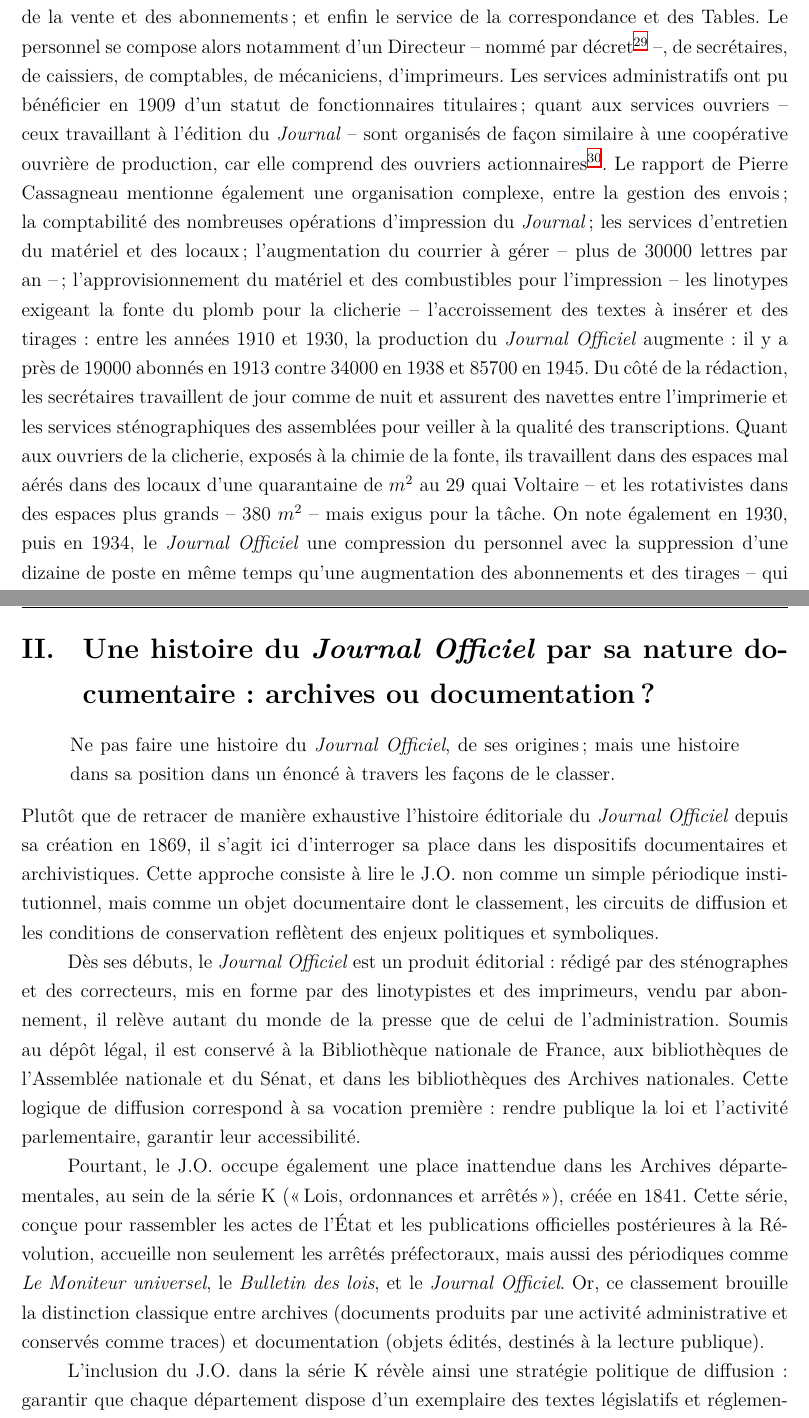
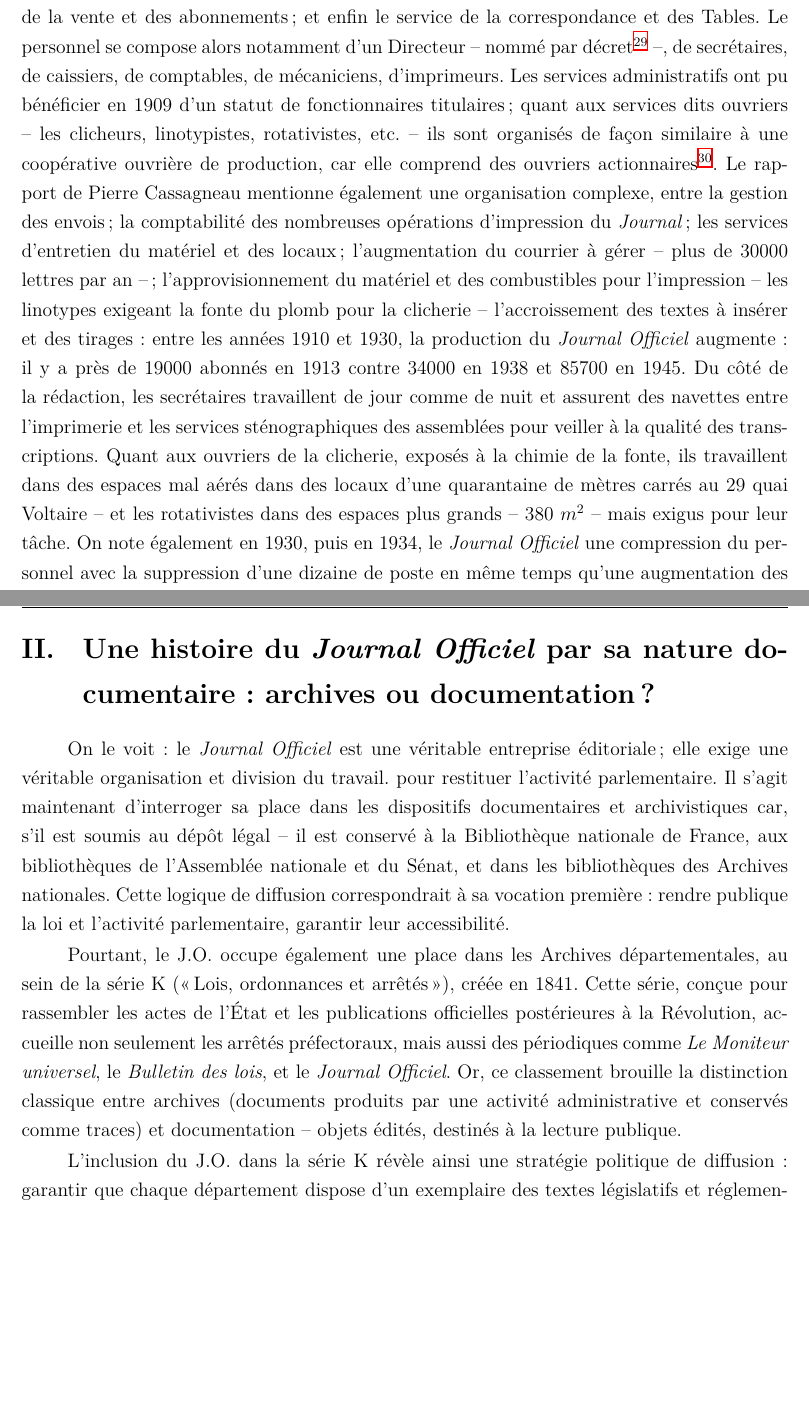
Before and after one commit to desireesdata/Memoire-TNAH-Docs-Seriels-Donnees-Structurees, a LaTeX book (hub_master.tex, which reads partie_1/01.tex): two parts of pages 30 and 31 of 120, joined at a grey line, cut so that both start at the same text, the shorter picture padded with empty space. Compiled offline with XeLaTeX.

Commit message:
doc ou arx

```diff
--- a/partie_1/01.tex
+++ b/partie_1/01.tex
@@ -34,7 +34,7 @@
 
 \subsection{L'organisation du \emph{Journal Officiel}}
 
-Un rapport du directeur Pierre Cassagneau du 11 juillet 1945, adressé au Conseiller d'Etat du Gouvernement Provisoire, nous renseigne sur l'organisation historique du \emph{Journal Officiel} qu'il dirige \footcite[][]{cote6} : depuis la direction du Ministre Fallières de 1881, l'organisation reste globalement la même, si l'on fait abstraction du nombre des employés de l'administration et des ouvriers de la SACIJO pouvant varier. La Direction du \emph{Journal Officiel} se compose de cinq services : celui de la rédaction; de la caisse de comptabilité; de la gestion du matériel; de la vente et des abonnements; et enfin le service de la correspondance et des Tables. Le personnel se compose alors notamment d'un Directeur -- nommé par décret \footcite[][]{cote1} --, de secrétaires, de caissiers, de comptables, de mécaniciens, d'imprimeurs. Les services administratifs ont pu bénéficier en 1909 d'un statut de fonctionnaires titulaires; quant aux services ouvriers -- ceux travaillant à l'édition du \emph{Journal} -- sont organisés de façon similaire à une coopérative ouvrière de production, car elle comprend des ouvriers actionnaires\footcite[][]{cote6}. Le rapport de Pierre Cassagneau mentionne également une organisation complexe, entre la gestion des envois; la comptabilité des nombreuses opérations d'impression du \emph{Journal}; les services d'entretien du matériel et des locaux; l'augmentation du courrier à gérer --  plus de 30000 lettres par an --; l'approvisionnement du matériel et des combustibles pour l'impression -- les linotypes exigeant la fonte du plomb pour la clicherie -- l'accroissement des textes à insérer et des tirages : entre les années 1910 et 1930, la production du \emph{Journal Officiel} augmente: il y a près de 19000 abonnés en 1913 contre 34000 en 1938 et 85700 en 1945. Du côté de la rédaction, les secrétaires travaillent de jour comme de nuit et assurent des navettes entre l'imprimerie et les services sténographiques des assemblées pour veiller à la qualité des transcriptions. Quant aux ouvriers de la clicherie, exposés à la chimie de la fonte, ils travaillent dans des espaces mal aérés dans des locaux d'une quarantaine de $m^2$ au 29 quai Voltaire -- et les rotativistes dans des espaces plus grands -- 380 $m^2$ -- mais exigus pour la tâche. On note également en 1930, puis en 1934, le \emph{Journal Officiel} une compression du personnel avec la suppression d'une dizaine de poste en même temps qu'une augmentation des abonnements et des tirages -- qui a d'ailleurs exigé, dans les années 20, l'acquisition progressive d'une trentaine de linotypes composant en \emph{Romain Dorique} pour remplacer le matériel d'impression à plat et manuel.
+Un rapport du directeur Pierre Cassagneau du 11 juillet 1945, adressé au Conseiller d'Etat du Gouvernement Provisoire, nous renseigne sur l'organisation historique du \emph{Journal Officiel} qu'il dirige \footcite[][]{cote6} : depuis la direction du Ministre Fallières de 1881, l'organisation reste globalement la même, si l'on fait abstraction du nombre des employés de l'administration et des ouvriers de la SACIJO pouvant varier. La Direction du \emph{Journal Officiel} se compose de cinq services : celui de la rédaction; de la caisse de comptabilité; de la gestion du matériel; de la vente et des abonnements; et enfin le service de la correspondance et des Tables. Le personnel se compose alors notamment d'un Directeur -- nommé par décret \footcite[][]{cote1} --, de secrétaires, de caissiers, de comptables, de mécaniciens, d'imprimeurs. Les services administratifs ont pu bénéficier en 1909 d'un statut de fonctionnaires titulaires; quant aux services dits ouvriers -- les clicheurs, linotypistes, rotativistes, etc. -- ils sont organisés de façon similaire à une coopérative ouvrière de production, car elle comprend des ouvriers actionnaires\footcite[][]{cote6}. Le rapport de Pierre Cassagneau mentionne également une organisation complexe, entre la gestion des envois; la comptabilité des nombreuses opérations d'impression du \emph{Journal}; les services d'entretien du matériel et des locaux; l'augmentation du courrier à gérer --  plus de 30000 lettres par an --; l'approvisionnement du matériel et des combustibles pour l'impression -- les linotypes exigeant la fonte du plomb pour la clicherie -- l'accroissement des textes à insérer et des tirages : entre les années 1910 et 1930, la production du \emph{Journal Officiel} augmente: il y a près de 19000 abonnés en 1913 contre 34000 en 1938 et 85700 en 1945. Du côté de la rédaction, les secrétaires travaillent de jour comme de nuit et assurent des navettes entre l'imprimerie et les services sténographiques des assemblées pour veiller à la qualité des transcriptions. Quant aux ouvriers de la clicherie, exposés à la chimie de la fonte, ils travaillent dans des espaces mal aérés dans des locaux d'une quarantaine de mètres carrés au 29 quai Voltaire -- et les rotativistes dans des espaces plus grands -- 380 $m^2$ -- mais exigus pour leur tâche. On note également en 1930, puis en 1934, le \emph{Journal Officiel} une compression du personnel avec la suppression d'une dizaine de poste en même temps qu'une augmentation des abonnements et des tirages -- qui a d'ailleurs exigé, dans les années 20, l'acquisition progressive d'une trentaine de linotypes composant en \emph{Romain Dorique} pour remplacer le matériel d'impression à plat et manuel.
 
 Quant aux \emph{Tables}, elles impliquent un service propre qui a \enquote{un travail minitieux} et \enquote{l'établissement rationnel} d'un système de classement comptant près de 25000 fiches\footcite[][]{cote6}. Le service, en charge de la réalisation des tables alphabétiques mensuelles, des tables des tirages financiers, des Débats de l'Assemblée, des Documents administratifs, des questions écrites et des tables chronologiques, participe également à la lecture et la révision des épreuves.
 
@@ -42,15 +42,9 @@
 
 \section{Une histoire du \emph{Journal Officiel} par sa nature documentaire : archives ou documentation ?}
 
-\begin{quote}
-Ne pas faire une histoire du \emph{Journal Officiel}, de ses origines; mais une histoire dans sa position dans un énoncé à travers les façons de le classer.
+On le voit : le \emph{Journal Officiel} est une véritable entreprise éditoriale; elle exige une véritable organisation et division du travail. pour restituer l'activité parlementaire. Il s’agit maintenant d’interroger sa place dans les dispositifs documentaires et archivistiques car, s'il est soumis au dépôt légal -- il est conservé à la Bibliothèque nationale de France, aux bibliothèques de l’Assemblée nationale et du Sénat, et dans les bibliothèques des Archives nationales. Cette logique de diffusion correspondrait à sa vocation première : rendre publique la loi et l’activité parlementaire, garantir leur accessibilité.
 
-\end{quote}
-Plutôt que de retracer de manière exhaustive l’histoire éditoriale du \emph{Journal Officiel} depuis sa création en 1869, il s’agit ici d’interroger sa place dans les dispositifs documentaires et archivistiques. Cette approche consiste à lire le J.O. non comme un simple périodique institutionnel, mais comme un objet documentaire dont le classement, les circuits de diffusion et les conditions de conservation reflètent des enjeux politiques et symboliques.
-
-Dès ses débuts, le \emph{Journal Officiel} est un produit éditorial : rédigé par des sténographes et des correcteurs, mis en forme par des linotypistes et des imprimeurs, vendu par abonnement, il relève autant du monde de la presse que de celui de l’administration. Soumis au dépôt légal, il est conservé à la Bibliothèque nationale de France, aux bibliothèques de l’Assemblée nationale et du Sénat, et dans les bibliothèques des Archives nationales. Cette logique de diffusion correspond à sa vocation première : rendre publique la loi et l’activité parlementaire, garantir leur accessibilité.
-
-Pourtant, le J.O. occupe également une place inattendue dans les Archives départementales, au sein de la série K (« Lois, ordonnances et arrêtés »), créée en 1841. Cette série, conçue pour rassembler les actes de l’État et les publications officielles postérieures à la Révolution, accueille non seulement les arrêtés préfectoraux, mais aussi des périodiques comme \emph{Le Moniteur universel}, le \emph{Bulletin des lois}, et le \emph{Journal Officiel}. Or, ce classement brouille la distinction classique entre archives (documents produits par une activité administrative et conservés comme traces) et documentation (objets édités, destinés à la lecture publique).
+Pourtant, le J.O. occupe également une place dans les Archives départementales, au sein de la série K (« Lois, ordonnances et arrêtés »), créée en 1841. Cette série, conçue pour rassembler les actes de l’État et les publications officielles postérieures à la Révolution, accueille non seulement les arrêtés préfectoraux, mais aussi des périodiques comme \emph{Le Moniteur universel}, le \emph{Bulletin des lois}, et le \emph{Journal Officiel}. Or, ce classement brouille la distinction classique entre archives (documents produits par une activité administrative et conservés comme traces) et documentation -- objets édités, destinés à la lecture publique.
 
 L’inclusion du J.O. dans la série K révèle ainsi une stratégie politique de diffusion : garantir que chaque département dispose d’un exemplaire des textes législatifs et réglementaires, afin de renforcer l’autorité centrale sur l’ensemble du territoire. Plus qu’un simple effet de classement, ce choix traduit une conception du document comme instrument de gouvernement. Comme l’écrivait Natalis de Wailly en 1841, la série K devait être le complément moderne de la série A (édits et ordonnances royales de l’Ancien Régime), actualisant la même logique de centralisation et de publicité des décisions de l’État.
 
```
Also changed, not shown: partie_1/01.md (+3 -7 lines).
